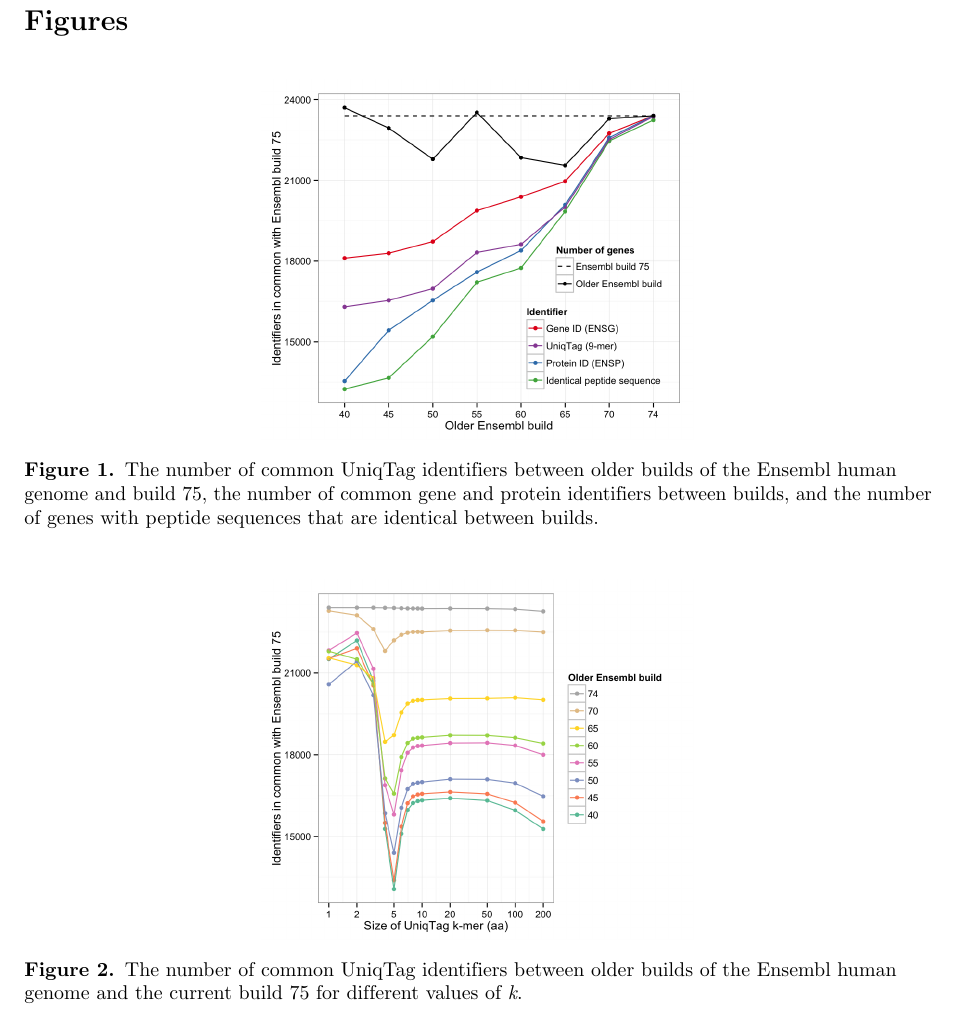
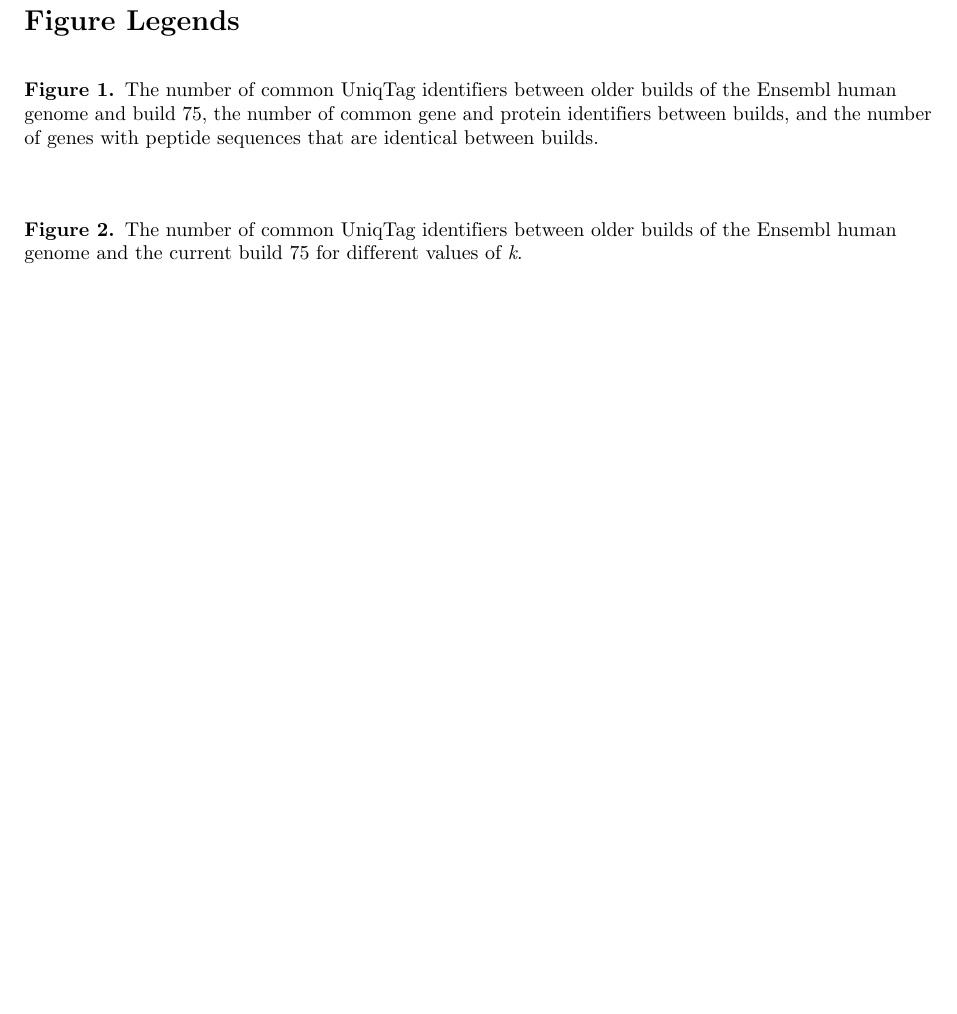
Before and after one commit to sjackman/uniqtag-paper, a LaTeX document (UniqTag.tex): part of page 4 of 4, cut at the place of the change, the shorter picture padded with empty space. Compiled offline with pdfLaTeX.

Commit message:
UniqTag.tex: Remove the graphics for PLOS ONE
Render UniqTag.pdf

```diff
--- a/UniqTag.tex
+++ b/UniqTag.tex
@@ -1,6 +1,6 @@
 \documentclass[10pt]{article}
 
-\usepackage{graphicx} % for \includegraphics
+%\usepackage{graphicx} % for \includegraphics
 
 % amsmath package, useful for mathematical formulas
 \usepackage{amsmath}
@@ -270,11 +270,11 @@ Nucleic Acids Research 42: D749-D755. doi:10.1093/nar/gkt1196
 
 \newpage
 
-\section{Figures}\label{figures}
+\section{Figure Legends}\label{figure-legends}
 
 \begin{figure}[htbp]
 \centering
-\includegraphics{figure/ensembl.png}
+%\includegraphics{figure/ensembl.png}
 \caption{The number of common UniqTag identifiers between older builds
 of the Ensembl human genome and build 75, the number of common gene and
 protein identifiers between builds, and the number of genes with peptide
@@ -283,7 +283,7 @@ sequences that are identical between builds.}
 
 \begin{figure}[htbp]
 \centering
-\includegraphics{figure/k.png}
+%\includegraphics{figure/k.png}
 \caption{The number of common UniqTag identifiers between older builds
 of the Ensembl human genome and the current build 75 for different
 values of \emph{k}.}
```
Also changed, not shown: UniqTag.pdf.
